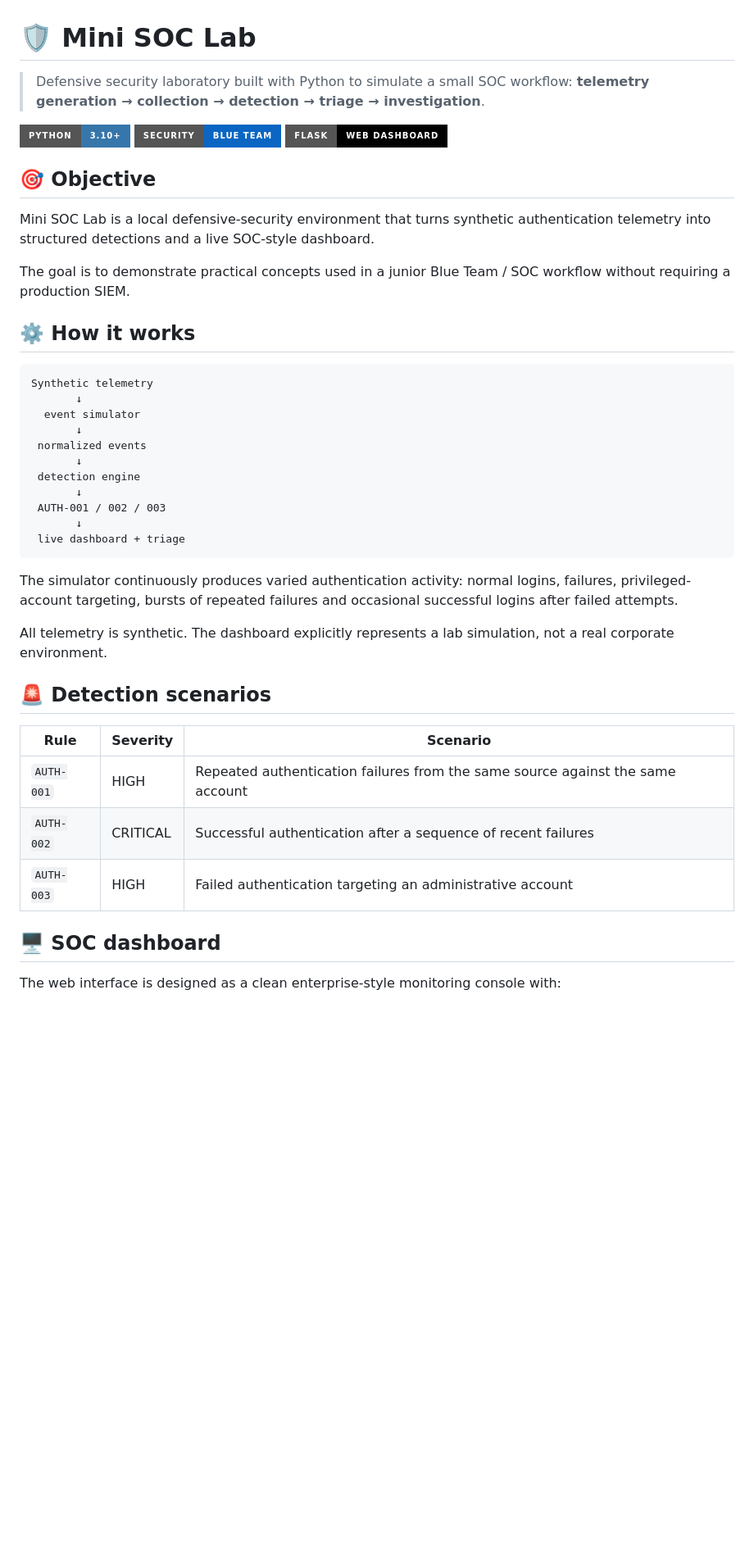
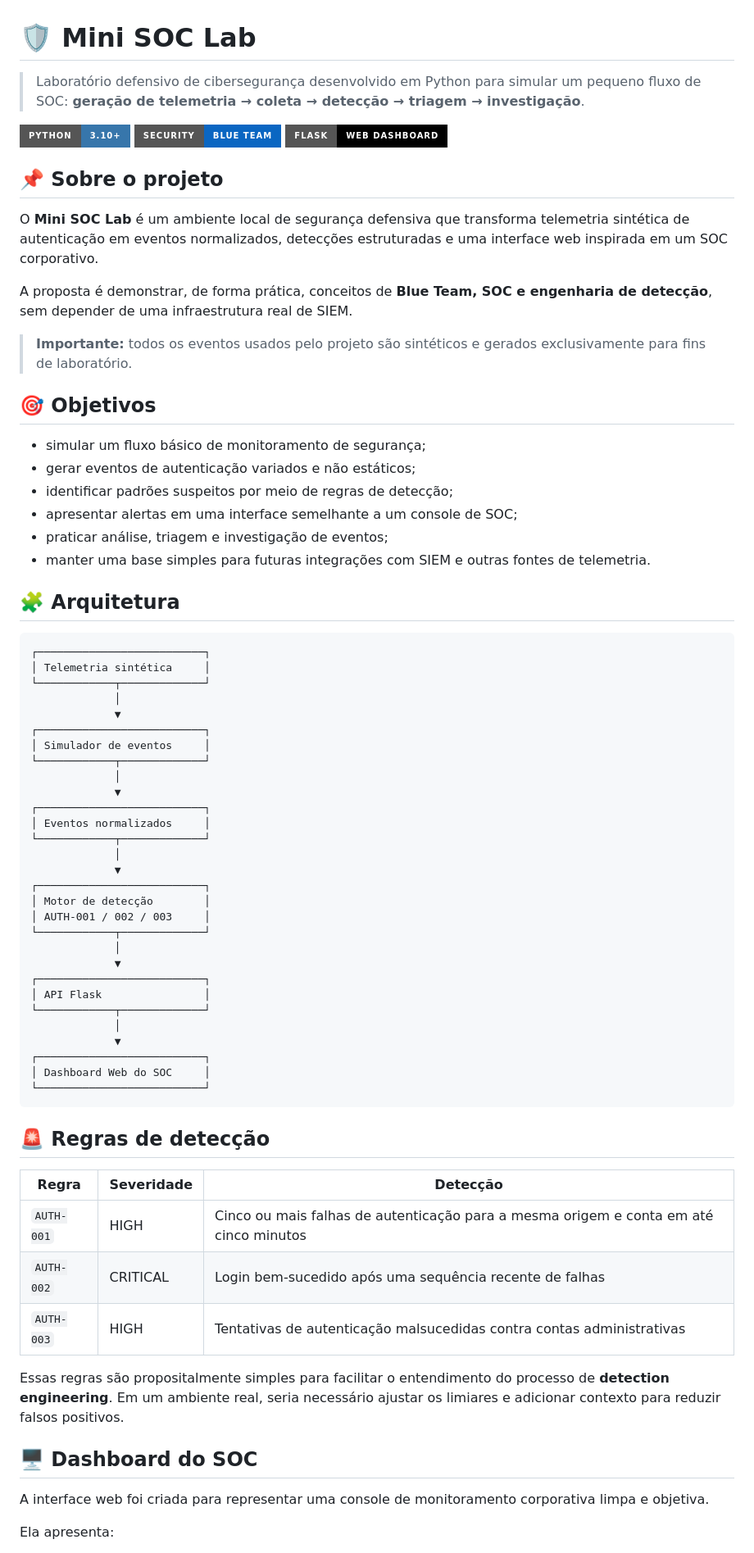
Before and after one commit to hotplug1n/mini-soc-lab, a Markdown page: README.md, the part around one of its changes. Shown at 82% size. Drawn GitHub-style; badges without logos; blank space fills up the shorter version.

````diff
--- a/README.md
+++ b/README.md
@@ -1,46 +1,75 @@
 # 🛡️ Mini SOC Lab
 
-> Defensive security laboratory built with Python to simulate a small SOC workflow: **telemetry generation → collection → detection → triage → investigation**.
+> Laboratório defensivo de cibersegurança desenvolvido em Python para simular um pequeno fluxo de SOC: **geração de telemetria → coleta → detecção → triagem → investigação**.
 
 [![Python](https://img.shields.io/badge/Python-3.10%2B-3776AB?style=for-the-badge&logo=python&logoColor=white)](https://www.python.org/)
 [![Security](https://img.shields.io/badge/Security-Blue%20Team-0A66C2?style=for-the-badge&logo=shield&logoColor=white)](https://github.com/hotplug1n)
 [![Flask](https://img.shields.io/badge/Flask-Web%20Dashboard-000000?style=for-the-badge&logo=flask&logoColor=white)](https://flask.palletsprojects.com/)
 
-## 🎯 Objective
+## 📌 Sobre o projeto
 
-Mini SOC Lab is a local defensive-security environment that turns synthetic authentication telemetry into structured detections and a live SOC-style dashboard.
+O **Mini SOC Lab** é um ambiente local de segurança defensiva que transforma telemetria sintética de autenticação em eventos normalizados, detecções estruturadas e uma interface web inspirada em um SOC corporativo.
 
-The goal is to demonstrate practical concepts used in a junior Blue Team / SOC workflow without requiring a production SIEM.
+A proposta é demonstrar, de forma prática, conceitos de **Blue Team, SOC e engenharia de detecção**, sem depender de uma infraestrutura real de SIEM.
 
-## ⚙️ How it works
+> **Importante:** todos os eventos usados pelo projeto são sintéticos e gerados exclusivamente para fins de laboratório.
+
+## 🎯 Objetivos
+
+- simular um fluxo básico de monitoramento de segurança;
+- gerar eventos de autenticação variados e não estáticos;
+- identificar padrões suspeitos por meio de regras de detecção;
+- apresentar alertas em uma interface semelhante a um console de SOC;
+- praticar análise, triagem e investigação de eventos;
+- manter uma base simples para futuras integrações com SIEM e outras fontes de telemetria.
+
+## 🧩 Arquitetura
 
 ```text
-Synthetic telemetry
-       ↓
-  event simulator
-       ↓
- normalized events
-       ↓
- detection engine
-       ↓
- AUTH-001 / 002 / 003
-       ↓
- live dashboard + triage
+┌──────────────────────────┐
+│ Telemetria sintética     │
+└────────────┬─────────────┘
+             │
+             ▼
+┌──────────────────────────┐
+│ Simulador de eventos     │
+└────────────┬─────────────┘
+             │
+             ▼
+┌──────────────────────────┐
+│ Eventos normalizados     │
+└────────────┬─────────────┘
+             │
+             ▼
+┌──────────────────────────┐
+│ Motor de detecção        │
+│ AUTH-001 / 002 / 003     │
+└────────────┬─────────────┘
+             │
+             ▼
+┌──────────────────────────┐
+│ API Flask                │
+└────────────┬─────────────┘
+             │
+             ▼
+┌──────────────────────────┐
+│ Dashboard Web do SOC     │
+└──────────────────────────┘
 ```
 
-The simulator continuously produces varied authentication activity: normal logins, failures, privileged-account targeting, bursts of repeated failures and occasional successful logins after failed attempts.
+## 🚨 Regras de detecção
 
-All telemetry is synthetic. The dashboard explicitly represents a lab simulation, not a real corporate environment.
+| Regra | Severidade | Detecção |
+|---|---|---|
+| `AUTH-001` | HIGH | Cinco ou mais falhas de autenticação para a mesma origem e conta em até cinco minutos |
+| `AUTH-002` | CRITICAL | Login bem-sucedido após uma sequência recente de falhas |
+| `AUTH-003` | HIGH | Tentativas de autenticação malsucedidas contra contas administrativas |
 
-## 🚨 Detection scenarios
+Essas regras são propositalmente simples para facilitar o entendimento do processo de **detection engineering**. Em um ambiente real, seria necessário ajustar os limiares e adicionar contexto para reduzir falsos positivos.
 
-| Rule | Severity | Scenario |
-|---|---|---|
-| `AUTH-001` | HIGH | Repeated authentication failures from the same source against the same account |
-| `AUTH-002` | CRITICAL | Successful authentication after a sequence of recent failures |
-| `AUTH-003` | HIGH | Failed authentication targeting an administrative account |
+## 🖥️ Dashboard do SOC
 
-## 🖥️ SOC dashboard
+A interface web foi criada para representar uma console de monitoramento corporativa limpa e objetiva.
 
-The web interface is designed as a clean enterprise-style monitoring console with:
+Ela apresenta:
 
````
Also changed, not shown: other parts of README.md (+125 -58 lines).
